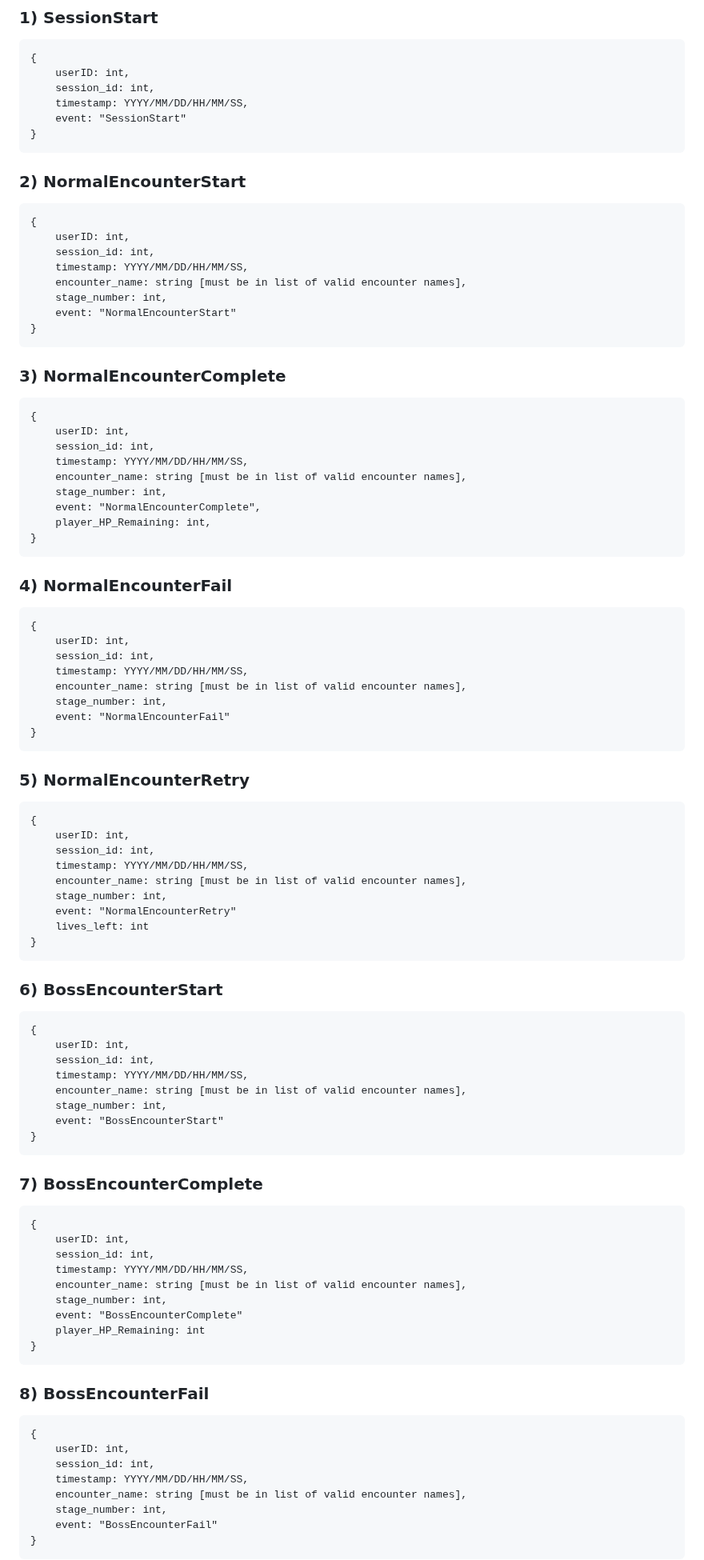
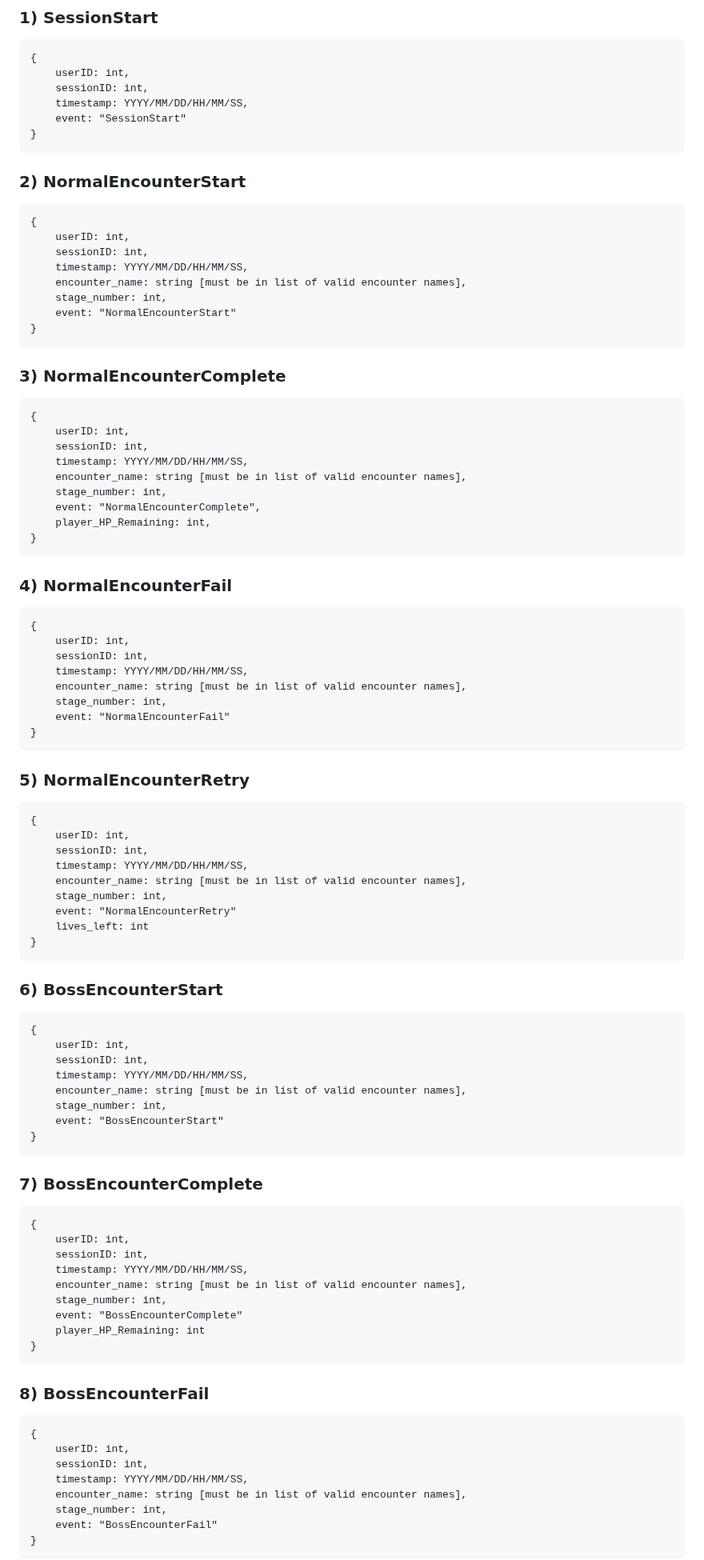
Before and after one commit to AtlasICL/com2020, a Markdown page: tel/schema.md, the part around one of its changes. Shown at 80% size. GitHub-like rendering.

````diff
--- a/tel/schema.md
+++ b/tel/schema.md
@@ -58,7 +58,7 @@ To be defined at a later date.
 ```
 {
     userID: int,
-    session_id: int,
+    sessionID: int,
     timestamp: YYYY/MM/DD/HH/MM/SS,
     event: "SessionStart"
 }
@@ -68,7 +68,7 @@ To be defined at a later date.
 ```
 {
     userID: int,
-    session_id: int,
+    sessionID: int,
     timestamp: YYYY/MM/DD/HH/MM/SS,
     encounter_name: string [must be in list of valid encounter names],
     stage_number: int,
@@ -80,7 +80,7 @@ To be defined at a later date.
 ```
 {
     userID: int,
-    session_id: int,
+    sessionID: int,
     timestamp: YYYY/MM/DD/HH/MM/SS,
     encounter_name: string [must be in list of valid encounter names],
     stage_number: int,
@@ -93,7 +93,7 @@ To be defined at a later date.
 ```
 {
     userID: int,
-    session_id: int,
+    sessionID: int,
     timestamp: YYYY/MM/DD/HH/MM/SS,
     encounter_name: string [must be in list of valid encounter names],
     stage_number: int,
@@ -105,7 +105,7 @@ To be defined at a later date.
 ```
 {
     userID: int,
-    session_id: int,
+    sessionID: int,
     timestamp: YYYY/MM/DD/HH/MM/SS,
     encounter_name: string [must be in list of valid encounter names],
     stage_number: int,
@@ -118,7 +118,7 @@ To be defined at a later date.
 ```
 {
     userID: int,
-    session_id: int,
+    sessionID: int,
     timestamp: YYYY/MM/DD/HH/MM/SS,
     encounter_name: string [must be in list of valid encounter names],
     stage_number: int,
@@ -130,7 +130,7 @@ To be defined at a later date.
 ```
 {
     userID: int,
-    session_id: int,
+    sessionID: int,
     timestamp: YYYY/MM/DD/HH/MM/SS,
     encounter_name: string [must be in list of valid encounter names],
     stage_number: int,
@@ -143,7 +143,7 @@ To be defined at a later date.
 ```
 {
     userID: int,
-    session_id: int,
+    sessionID: int,
     timestamp: YYYY/MM/DD/HH/MM/SS,
     encounter_name: string [must be in list of valid encounter names],
     stage_number: int,
````
Also changed, not shown: other parts of tel/schema.md (+7 -7 lines).
